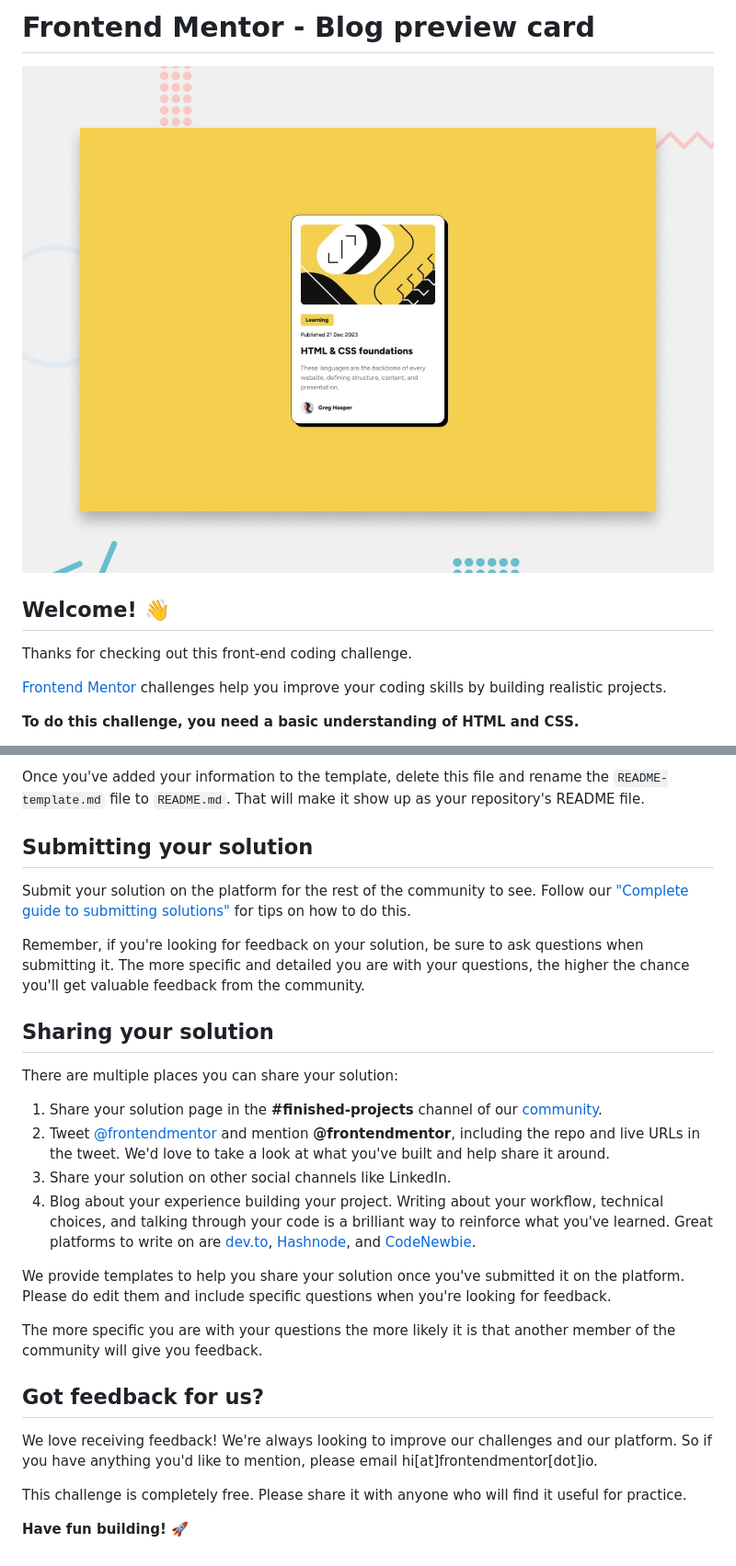
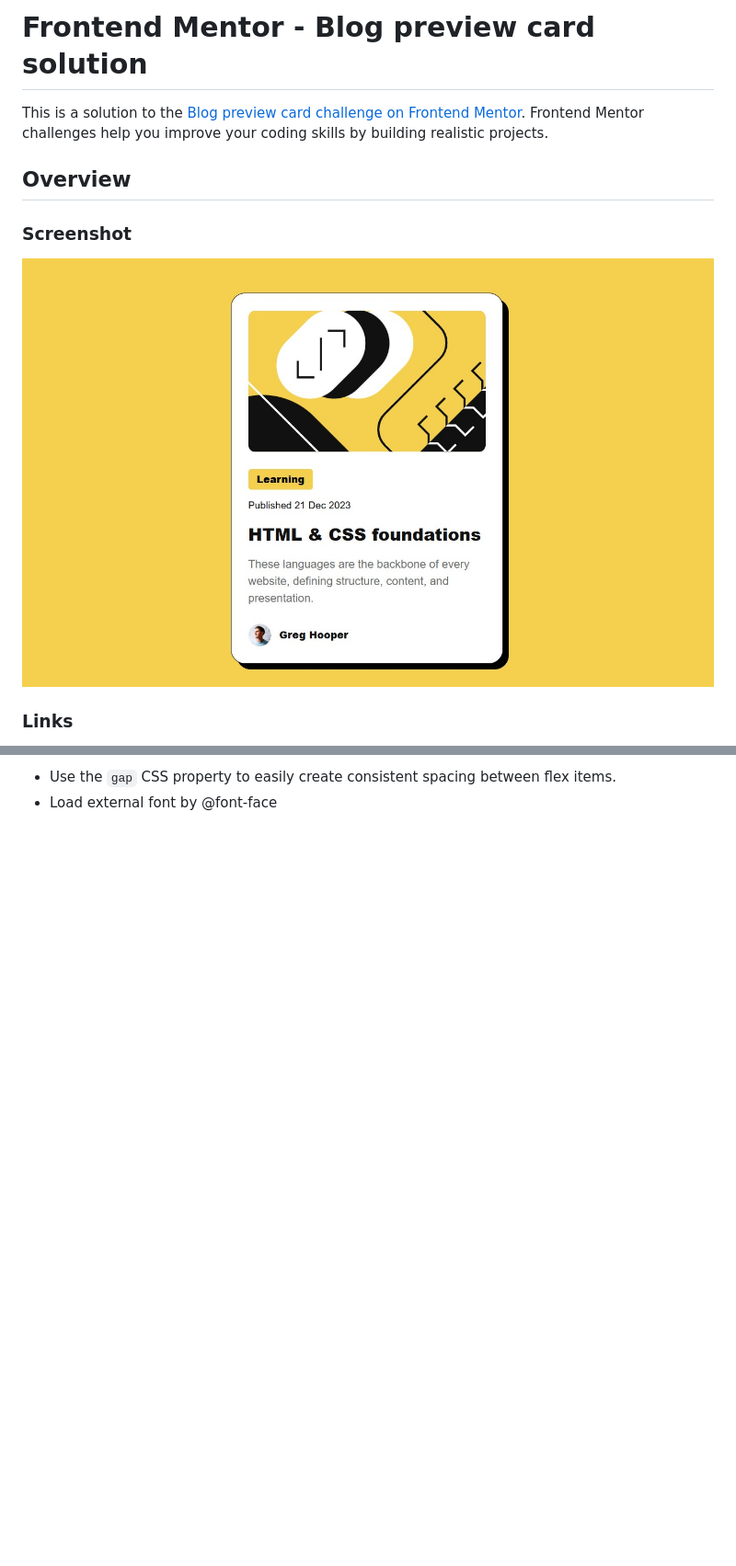
Before and after one commit to LynnLo30/blog-preview-card, a Markdown page: README.md, 2 parts joined by grey strips. Shown: that part at 92% size. GitHub-like rendering; pictures changed too: screenshot.jpg (added); blank space fills up the shorter version.

```diff
--- a/README.md
+++ b/README.md
@@ -1,12 +1,12 @@
-# Frontend Mentor - Blog preview card
+# Frontend Mentor - Blog preview card solution
 
-![Design preview for the Blog preview card coding challenge](./preview.jpg)
+This is a solution to the [Blog preview card challenge on Frontend Mentor](https://www.frontendmentor.io/challenges/blog-preview-card-ckPaj01IcS). Frontend Mentor challenges help you improve your coding skills by building realistic projects.
 
-## Welcome! 👋
+## Overview
 
-Thanks for checking out this front-end coding challenge.
+### Screenshot
 
-[Frontend Mentor](https://www.frontendmentor.io) challenges help you improve your coding skills by building realistic projects.
+![Screenshot of QR code component](./screenshot.jpg)
 
-**To do this challenge, you need a basic understanding of HTML and CSS.**
+### Links
 
@@ -66,28 +29,2 @@ The template provides a guide for what to add. A custom `README` will help you e
-Once you've added your information to the template, delete this file and rename the `README-template.md` file to `README.md`. That will make it show up as your repository's README file.
-
-## Submitting your solution
-
-Submit your solution on the platform for the rest of the community to see. Follow our ["Complete guide to submitting solutions"](https://medium.com/frontend-mentor/a-complete-guide-to-submitting-solutions-on-frontend-mentor-ac6384162248) for tips on how to do this.
-
-Remember, if you're looking for feedback on your solution, be sure to ask questions when submitting it. The more specific and detailed you are with your questions, the higher the chance you'll get valuable feedback from the community.
-
-## Sharing your solution
-
-There are multiple places you can share your solution:
-
-1. Share your solution page in the **#finished-projects** channel of our [community](https://www.frontendmentor.io/community).
-2. Tweet [@frontendmentor](https://twitter.com/frontendmentor) and mention **@frontendmentor**, including the repo and live URLs in the tweet. We'd love to take a look at what you've built and help share it around.
-3. Share your solution on other social channels like LinkedIn.
-4. Blog about your experience building your project. Writing about your workflow, technical choices, and talking through your code is a brilliant way to reinforce what you've learned. Great platforms to write on are [dev.to](https://dev.to/), [Hashnode](https://hashnode.com/), and [CodeNewbie](https://community.codenewbie.org/).
-
-We provide templates to help you share your solution once you've submitted it on the platform. Please do edit them and include specific questions when you're looking for feedback.
-
-The more specific you are with your questions the more likely it is that another member of the community will give you feedback.
-
-## Got feedback for us?
-
-We love receiving feedback! We're always looking to improve our challenges and our platform. So if you have anything you'd like to mention, please email hi[at]frontendmentor[dot]io.
-
-This challenge is completely free. Please share it with anyone who will find it useful for practice.
-
-**Have fun building!** 🚀
+- Use the `gap` CSS property to easily create consistent spacing between flex items.
+- Load external font by @font-face
```
Also changed, not shown: other parts of README.md (+11 -48 lines).
